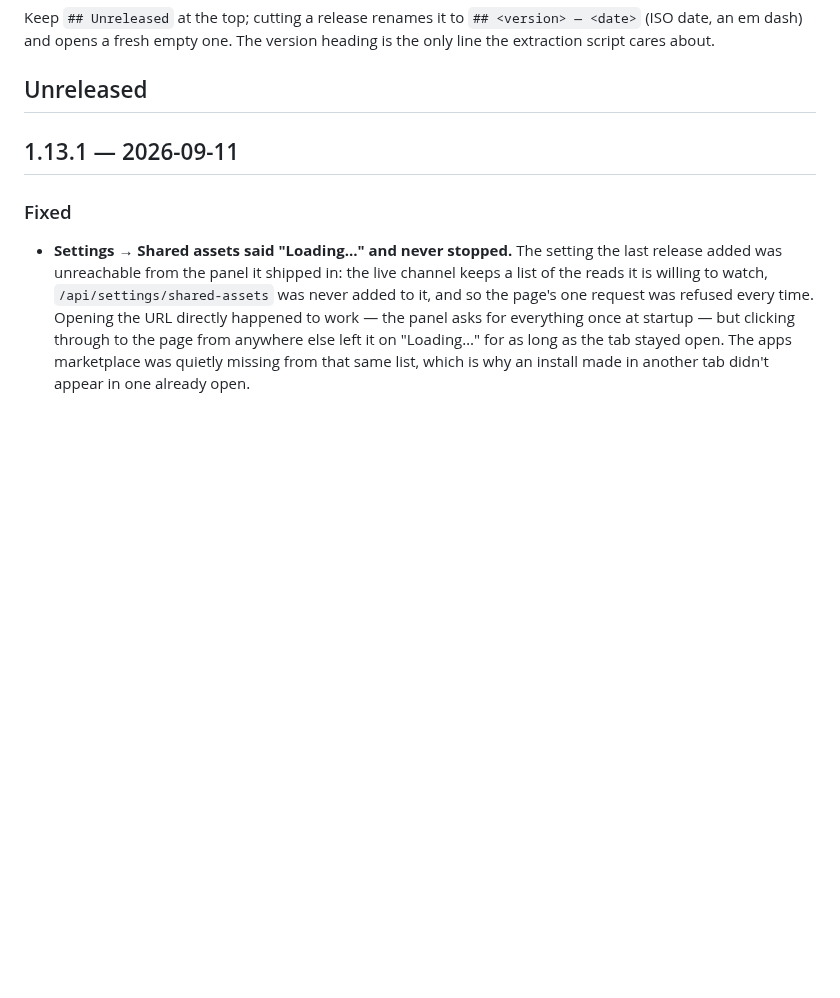
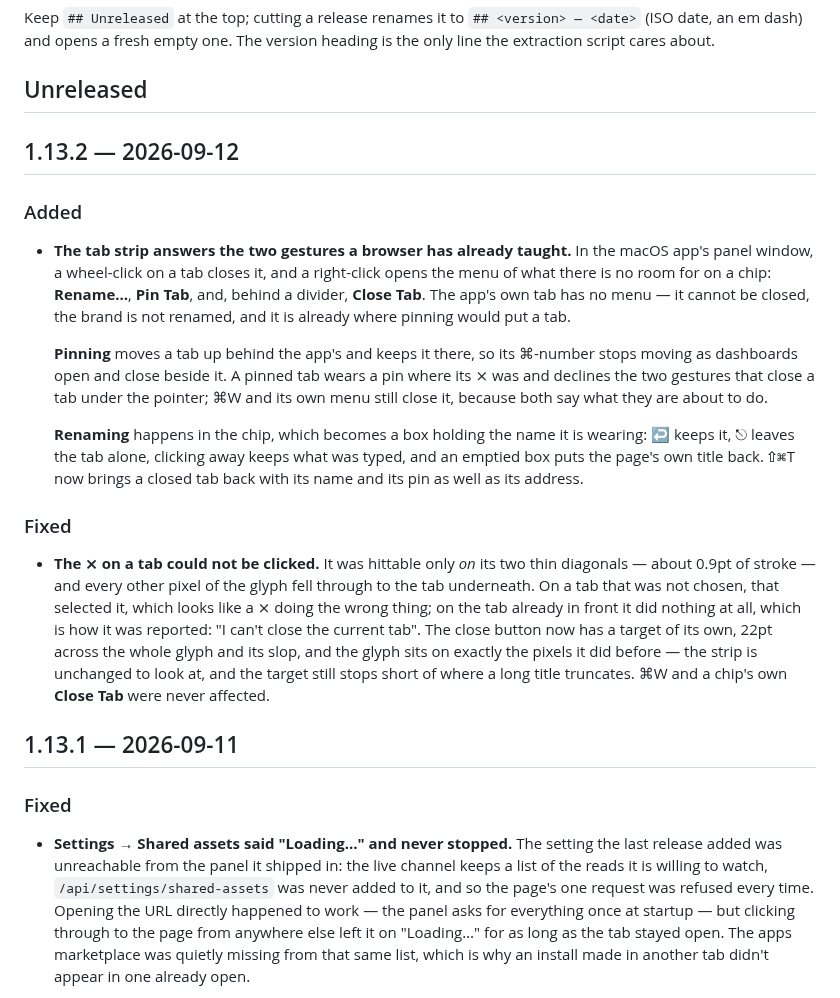
Before and after one commit to adi-family/mono, a Markdown page: CHANGELOG.md, the part around the change. Rendered like a GitHub page; blank space fills up the shorter version.

Commit message:
CHANGELOG: cut 1.13.2

```diff
--- a/CHANGELOG.md
+++ b/CHANGELOG.md
@@ -19,6 +19,36 @@ Keep `## Unreleased` at the top; cutting a release renames it to `## <version>
 extraction script cares about.
 
 ## Unreleased
+
+## 1.13.2 — 2026-09-12
+
+### Added
+
+- **The tab strip answers the two gestures a browser has already taught.** In the macOS app's panel
+  window, a wheel-click on a tab closes it, and a right-click opens the menu of what there is no room
+  for on a chip: **Rename…**, **Pin Tab**, and, behind a divider, **Close Tab**. The app's own tab
+  has no menu — it cannot be closed, the brand is not renamed, and it is already where pinning would
+  put a tab.
+
+  **Pinning** moves a tab up behind the app's and keeps it there, so its ⌘-number stops moving as
+  dashboards open and close beside it. A pinned tab wears a pin where its ⨯ was and declines the two
+  gestures that close a tab under the pointer; ⌘W and its own menu still close it, because both say
+  what they are about to do.
+
+  **Renaming** happens in the chip, which becomes a box holding the name it is wearing: ↩ keeps it,
+  ⎋ leaves the tab alone, clicking away keeps what was typed, and an emptied box puts the page's own
+  title back. ⇧⌘T now brings a closed tab back with its name and its pin as well as its address.
+
+### Fixed
+
+- **The ⨯ on a tab could not be clicked.** It was hittable only *on* its two thin diagonals — about
+  0.9pt of stroke — and every other pixel of the glyph fell through to the tab underneath. On a tab
+  that was not chosen, that selected it, which looks like a ⨯ doing the wrong thing; on the tab
+  already in front it did nothing at all, which is how it was reported: "I can't close the current
+  tab". The close button now has a target of its own, 22pt across the whole glyph and its slop, and
+  the glyph sits on exactly the pixels it did before — the strip is unchanged to look at, and the
+  target still stops short of where a long title truncates. ⌘W and a chip's own **Close Tab** were
+  never affected.
 
 ## 1.13.1 — 2026-09-11
 
```
